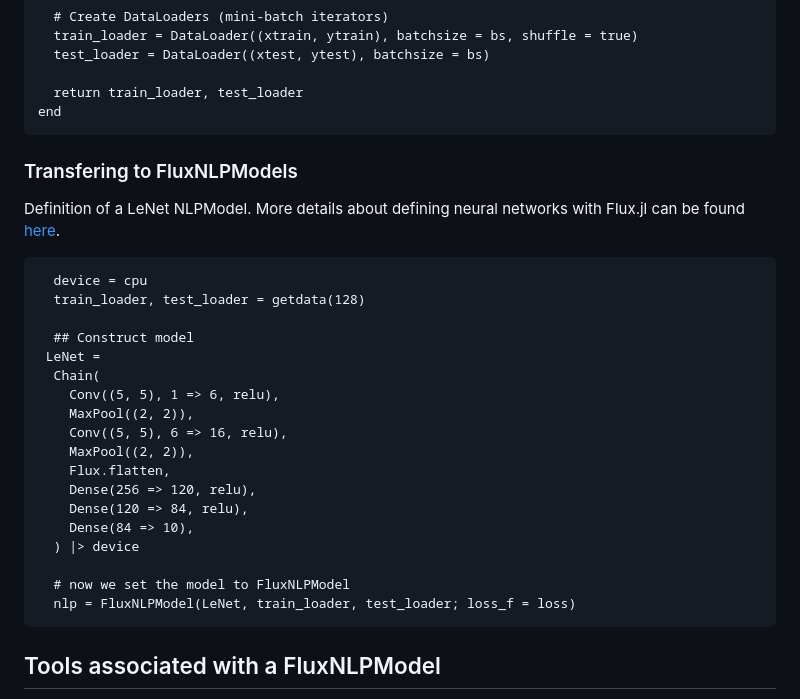
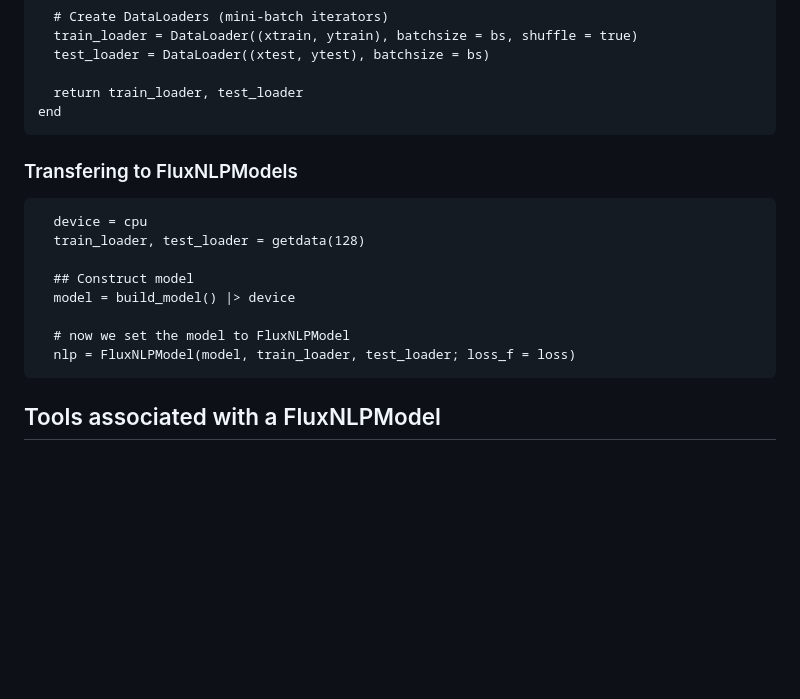
Before and after one commit to JuliaSmoothOptimizers/FluxNLPModels.jl, a Markdown page: docs/src/tutorial.md, the part around one of its changes. GitHub-like rendering; blank space fills up the shorter version.

Commit message:
Revert "Add Flux's neural network example in tutorial"
This reverts commit f92d0db06658e40f74c39ecc932773506bf17bff.

````diff
--- a/docs/src/tutorial.md
+++ b/docs/src/tutorial.md
@@ -85,30 +91,22 @@ function getdata(bs)
 end
 ```
 
+
 ### Transfering to FluxNLPModels
 
-Definition of a LeNet NLPModel.
-More details about defining neural networks with Flux.jl can be found [here](http://fluxml.ai/Flux.jl/stable/).
 ```@example FluxNLPModel
   device = cpu
   train_loader, test_loader = getdata(128)
 
   ## Construct model
- LeNet =
-  Chain(
-    Conv((5, 5), 1 => 6, relu),
-    MaxPool((2, 2)),
-    Conv((5, 5), 6 => 16, relu),
-    MaxPool((2, 2)),
-    Flux.flatten,
-    Dense(256 => 120, relu),
-    Dense(120 => 84, relu),
-    Dense(84 => 10),
-  ) |> device
+  model = build_model() |> device
 
   # now we set the model to FluxNLPModel
-  nlp = FluxNLPModel(LeNet, train_loader, test_loader; loss_f = loss)
+  nlp = FluxNLPModel(model, train_loader, test_loader; loss_f = loss)
 ```
+
+
+
 
 ## Tools associated with a FluxNLPModel
 The problem dimension `n`, where `w` ∈ ℝⁿ:
````
Also changed, not shown: other parts of docs/src/tutorial.md (+6 -0 lines).
